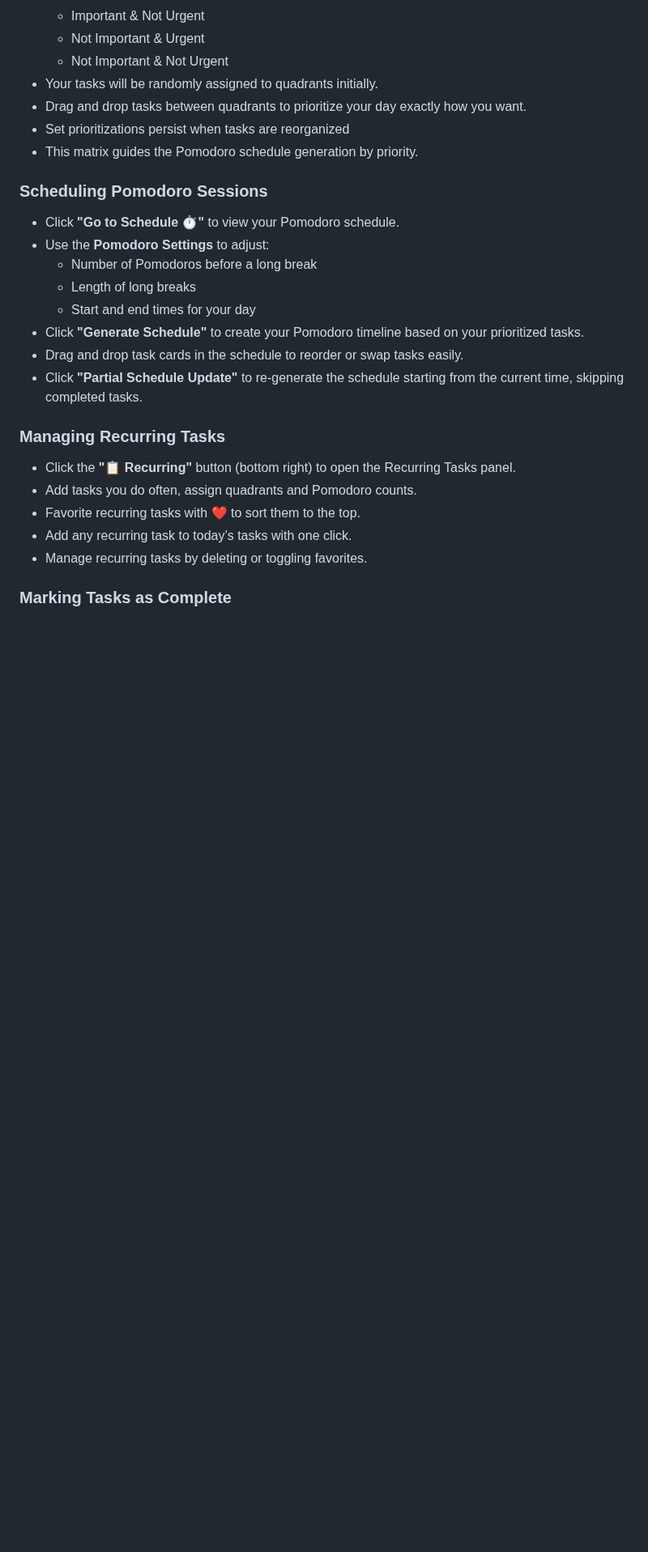
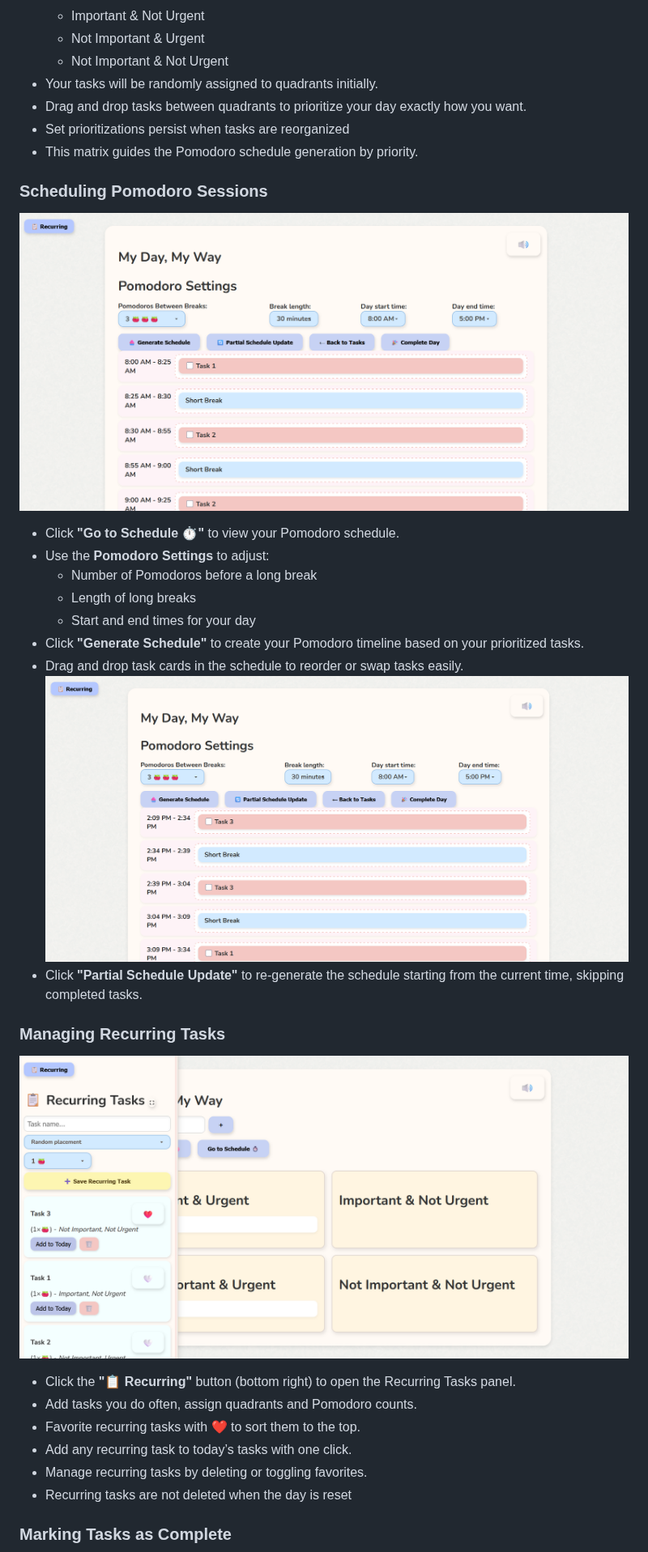
Before and after one commit to kjumara/My_Day_My_Way, a Markdown page: README.md, the part around one of its changes. Shown at 81% size. Drawn GitHub-style; blank space fills up the shorter version.

```diff
--- a/README.md
+++ b/README.md
@@ -97,6 +97,8 @@ No installation required!
 
 ### Scheduling Pomodoro Sessions
 
+![Schedule Page Screenshot](images/schedule_page.png)
+
 - Click **"Go to Schedule ⏱️"** to view your Pomodoro schedule.
 - Use the **Pomodoro Settings** to adjust:
   - Number of Pomodoros before a long break
@@ -104,15 +106,19 @@ No installation required!
   - Start and end times for your day
 - Click **"Generate Schedule"** to create your Pomodoro timeline based on your prioritized tasks.
 - Drag and drop task cards in the schedule to reorder or swap tasks easily.
+  ![Partial Schedule Update Screenshot](images/partial_schedule_update.png)
 - Click **"Partial Schedule Update"** to re-generate the schedule starting from the current time, skipping completed tasks.
 
 ### Managing Recurring Tasks
+
+![Recurring Tasks Page](images/recurring_tasks_page.png)
 
 - Click the **"📋 Recurring"** button (bottom right) to open the Recurring Tasks panel.
 - Add tasks you do often, assign quadrants and Pomodoro counts.
 - Favorite recurring tasks with ❤️ to sort them to the top.
 - Add any recurring task to today’s tasks with one click.
 - Manage recurring tasks by deleting or toggling favorites.
+- Recurring tasks are not deleted when the day is reset
 
 ### Marking Tasks as Complete
 
```
Also changed, not shown: other parts of README.md (+8 -2 lines).
